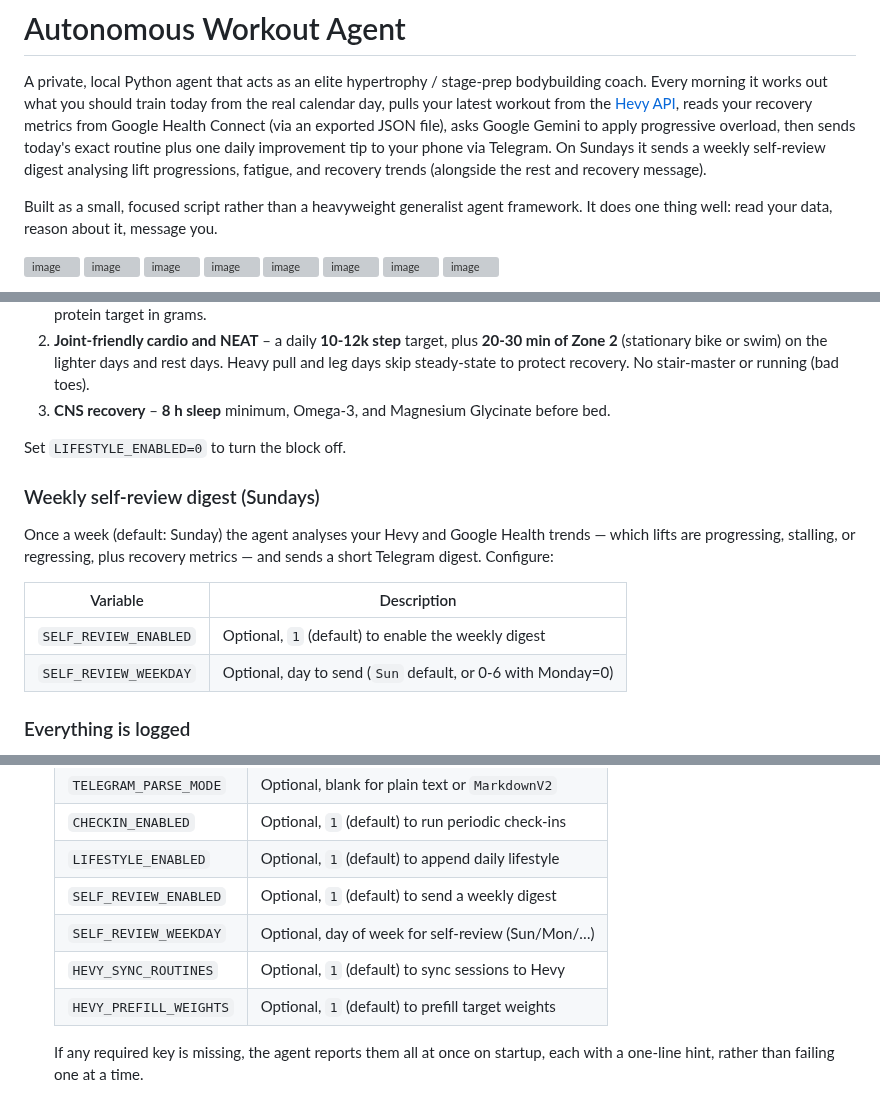
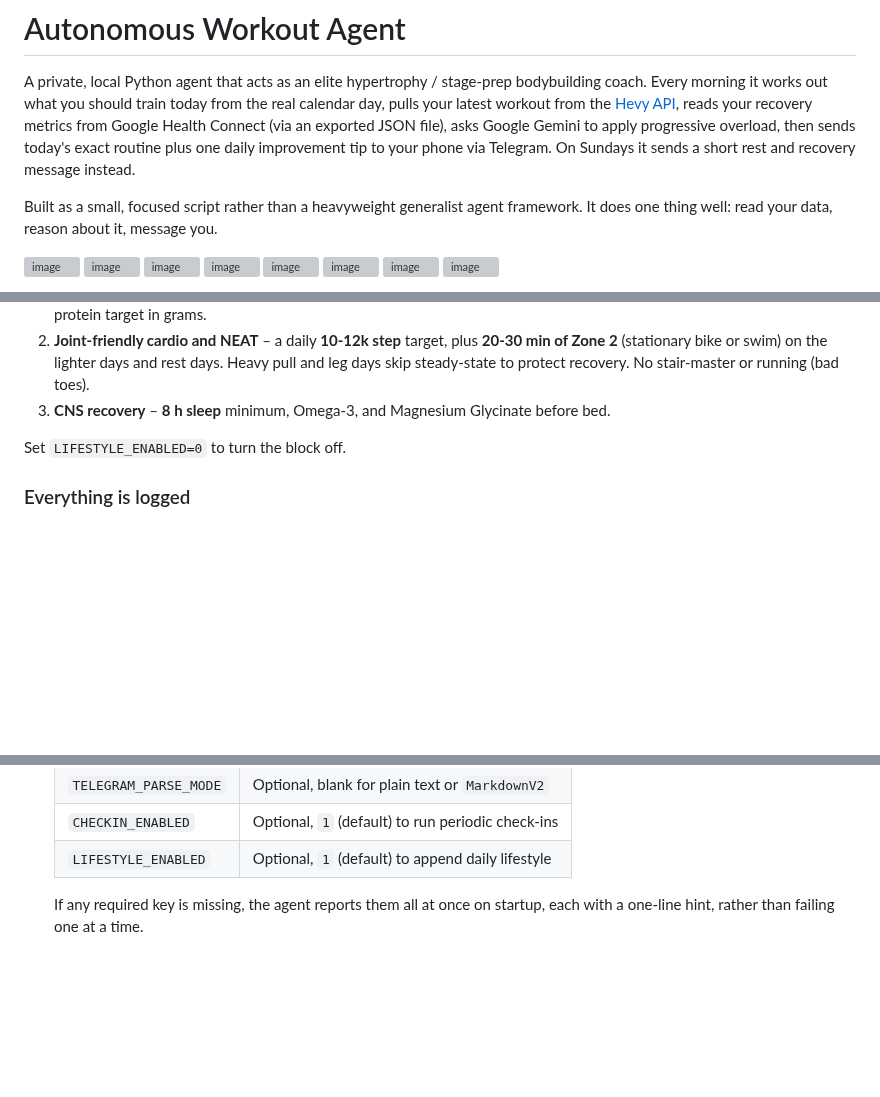
Before and after one commit to elgansayer/workout-agent, a Markdown page: README.md, 3 parts joined by grey strips. GitHub-like rendering; blank space fills up the shorter version; grey boxes are pictures that could not be loaded.

```diff
--- a/README.md
+++ b/README.md
@@ -6,9 +6,8 @@ the real calendar day, pulls your latest workout from the
 [Hevy API](https://api.hevyapp.com/docs/), reads your recovery metrics from
 Google Health Connect (via an exported JSON file), asks Google Gemini to apply
 progressive overload, then sends today's exact routine plus one daily
-improvement tip to your phone via Telegram. On Sundays it sends a weekly
-self-review digest analysing lift progressions, fatigue, and recovery trends
-(alongside the rest and recovery message).
+improvement tip to your phone via Telegram. On Sundays it sends a short rest and
+recovery message instead.
 
 Built as a small, focused script rather than a heavyweight generalist agent
 framework. It does one thing well: read your data, reason about it, message you.
@@ -195,17 +194,6 @@ pillars ([lifestyle.py](lifestyle.py)):
 
 Set `LIFESTYLE_ENABLED=0` to turn the block off.
 
-### Weekly self-review digest (Sundays)
-
-Once a week (default: Sunday) the agent analyses your Hevy and Google Health
-trends — which lifts are progressing, stalling, or regressing, plus recovery
-metrics — and sends a short Telegram digest. Configure:
-
-| Variable | Description |
-|---|---|
-| `SELF_REVIEW_ENABLED` | Optional, `1` (default) to enable the weekly digest |
-| `SELF_REVIEW_WEEKDAY` | Optional, day to send (`Sun` default, or 0-6 with Monday=0) |
-
 ### Everything is logged
 
 Each run records the full plan and lifestyle guidance it issued to a `daily_log`
@@ -365,10 +352,6 @@ Example Apache virtual host mapping `gym.example.com` to the dashboard:
    | `TELEGRAM_PARSE_MODE`| Optional, blank for plain text or `MarkdownV2`     |
    | `CHECKIN_ENABLED`    | Optional, `1` (default) to run periodic check-ins  |
    | `LIFESTYLE_ENABLED`  | Optional, `1` (default) to append daily lifestyle  |
-   | `SELF_REVIEW_ENABLED`| Optional, `1` (default) to send a weekly digest    |
-   | `SELF_REVIEW_WEEKDAY`| Optional, day of week for self-review (Sun/Mon/…)  |
-   | `HEVY_SYNC_ROUTINES` | Optional, `1` (default) to sync sessions to Hevy   |
-   | `HEVY_PREFILL_WEIGHTS`| Optional, `1` (default) to prefill target weights  |
 
    If any required key is missing, the agent reports them all at once on
    startup, each with a one-line hint, rather than failing one at a time.
```
Also changed, not shown: other parts of README.md (+2 -3 lines), .agents/hygiene-audit-2026-08-08.md (added, +29 -0 lines), AGENTS.md (+4 -4 lines).
